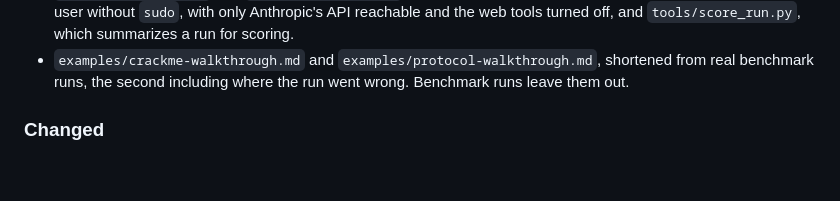
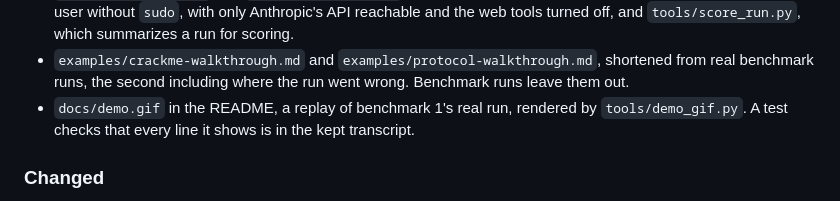
Before and after one commit to arstrongDV/reverse-engineering-kit, a Markdown page: CHANGELOG.md, the part around the change. Drawn GitHub-style; blank space fills up the shorter version.

```diff
--- a/CHANGELOG.md
+++ b/CHANGELOG.md
@@ -55,6 +55,8 @@ All notable changes to this project are documented here. The format follows
   and `tools/score_run.py`, which summarizes a run for scoring.
 - `examples/crackme-walkthrough.md` and `examples/protocol-walkthrough.md`, shortened from real
   benchmark runs, the second including where the run went wrong. Benchmark runs leave them out.
+- `docs/demo.gif` in the README, a replay of benchmark 1's real run, rendered by
+  `tools/demo_gif.py`. A test checks that every line it shows is in the kept transcript.
 
 ### Changed
 
```
Also changed, not shown: README.md (+15 -5 lines), docs/demo.gif (added), 2 other files.
